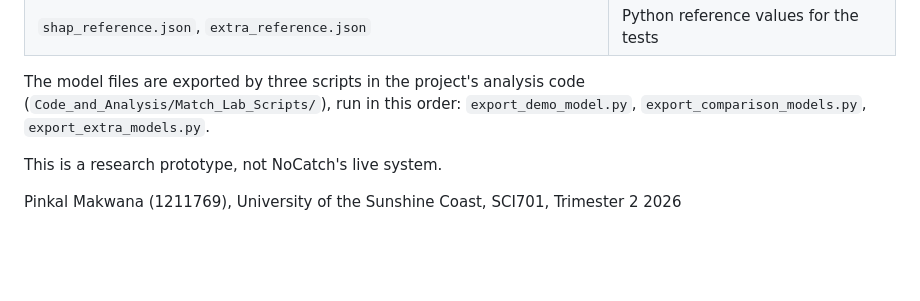
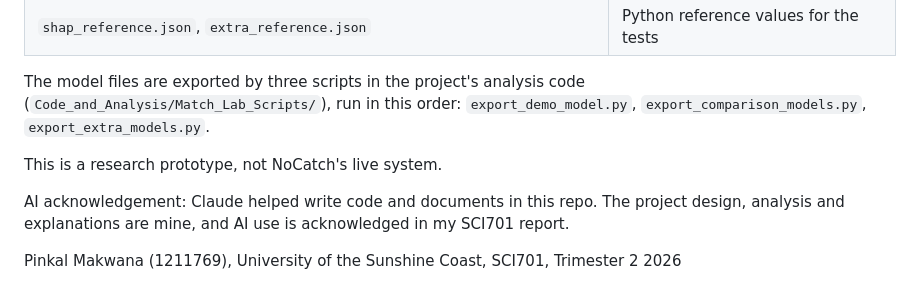
Before and after one commit to Pinkal018/nocatch-match-lab, a Markdown page: README.md, the part around the change. Rendered like a GitHub page; blank space fills up the shorter version.

```diff
--- a/README.md
+++ b/README.md
@@ -79,4 +79,6 @@ The model files are exported by three scripts in the project's analysis code (`C
 
 This is a research prototype, not NoCatch's live system.
 
+AI acknowledgement: Claude helped write code and documents in this repo. The project design, analysis and explanations are mine, and AI use is acknowledged in my SCI701 report.
+
 Pinkal Makwana (1211769), University of the Sunshine Coast, SCI701, Trimester 2 2026
```
